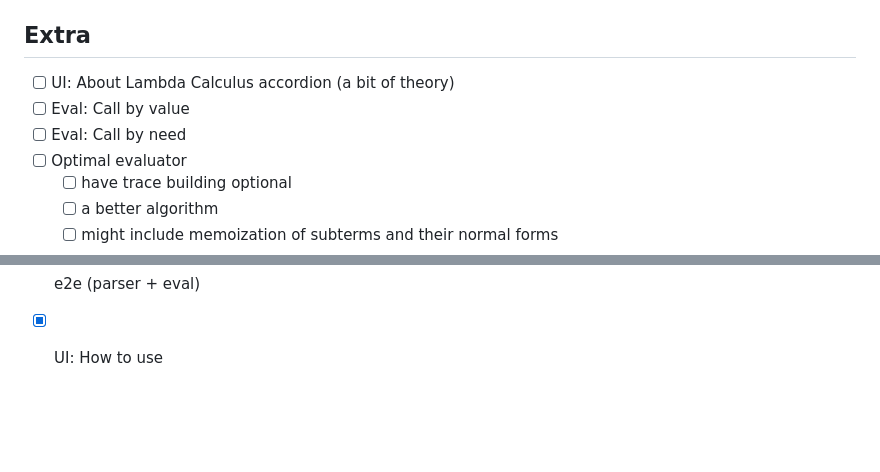
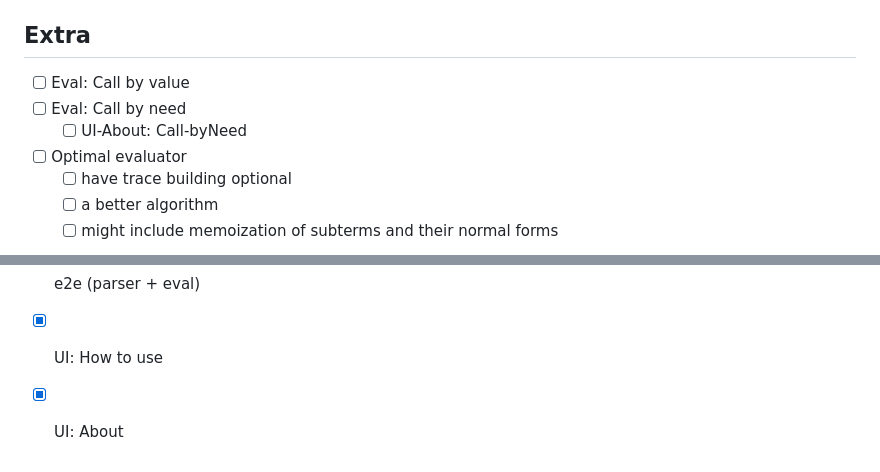
Before and after one commit to PedrobyJoao/untyped-lambda-evaluator, a Markdown page: backlog.md, 2 parts joined by grey strips. GitHub-like rendering; blank space fills up the shorter version.

```diff
--- a/backlog.md
+++ b/backlog.md
@@ -11,9 +11,9 @@
 
 ## Extra
 
-- [ ] UI: About Lambda Calculus accordion (a bit of theory)
 - [ ] Eval: Call by value
 - [ ] Eval: Call by need
+  - [ ] UI-About: Call-byNeed
 - [ ] Optimal evaluator
   - [ ] have trace building optional
   - [ ] a better algorithm
@@ -75,3 +75,4 @@
 - [x] Eval: improve show expr
 - [x] e2e (parser + eval)
 - [x] UI: How to use
+- [x] UI: About
```
Also changed, not shown: about_pre_html.md (+25 -1 lines).
